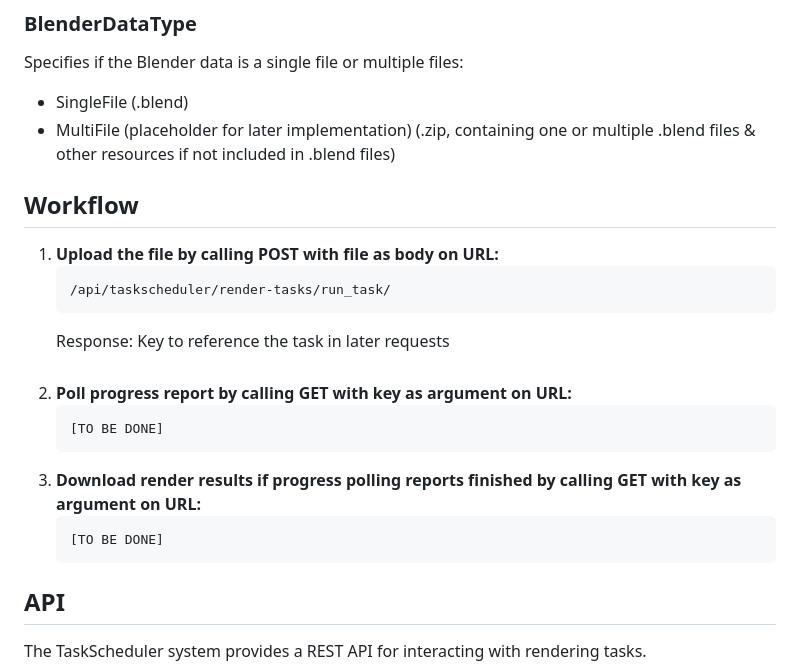
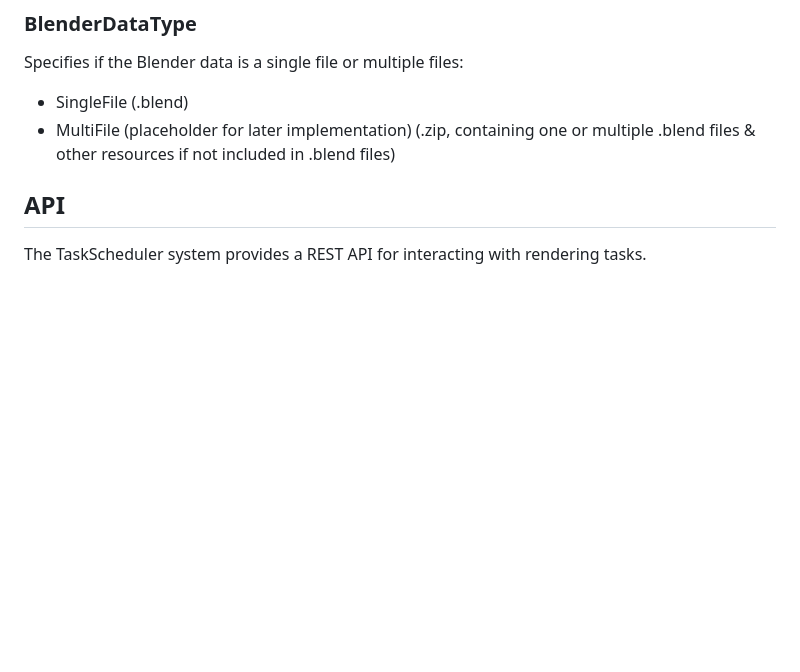
Before and after one commit to Blender-Out-Of-Memory/backend, a Markdown page: TaskScheduler/documentation.md, the part around the change. GitHub-like rendering; blank space fills up the shorter version.

Commit message:
Removed duplicate explanation in 'Workflow' from documentation

````diff
--- a/TaskScheduler/documentation.md
+++ b/TaskScheduler/documentation.md
@@ -87,23 +87,6 @@ Specifies if the Blender data is a single file or multiple files:
 - SingleFile (.blend)
 - MultiFile (placeholder for later implementation) (.zip, containing one or multiple .blend files & other resources if not included in .blend files)
 
-## Workflow
-
-1. **Upload the file by calling POST with file as body on URL:**
-    ```
-    /api/taskscheduler/render-tasks/run_task/
-   ```
-   Response: Key to reference the task in later requests
-   <br><br>
-2. **Poll progress report by calling GET with key as argument on URL:**
-   ```
-   [TO BE DONE]
-    ```
-3. **Download render results if progress polling reports finished by calling GET with key as argument on URL:**
-    ```
-   [TO BE DONE]
-   ```
-
 
 ## API
 
````
